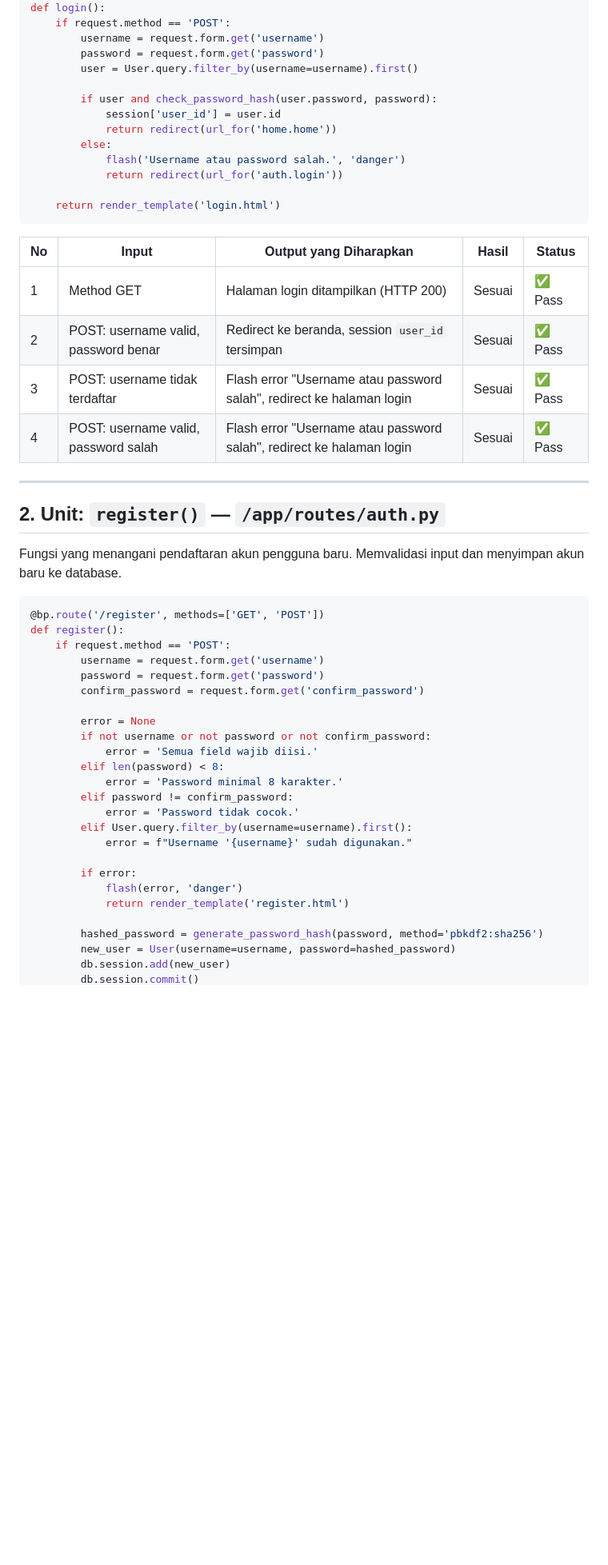
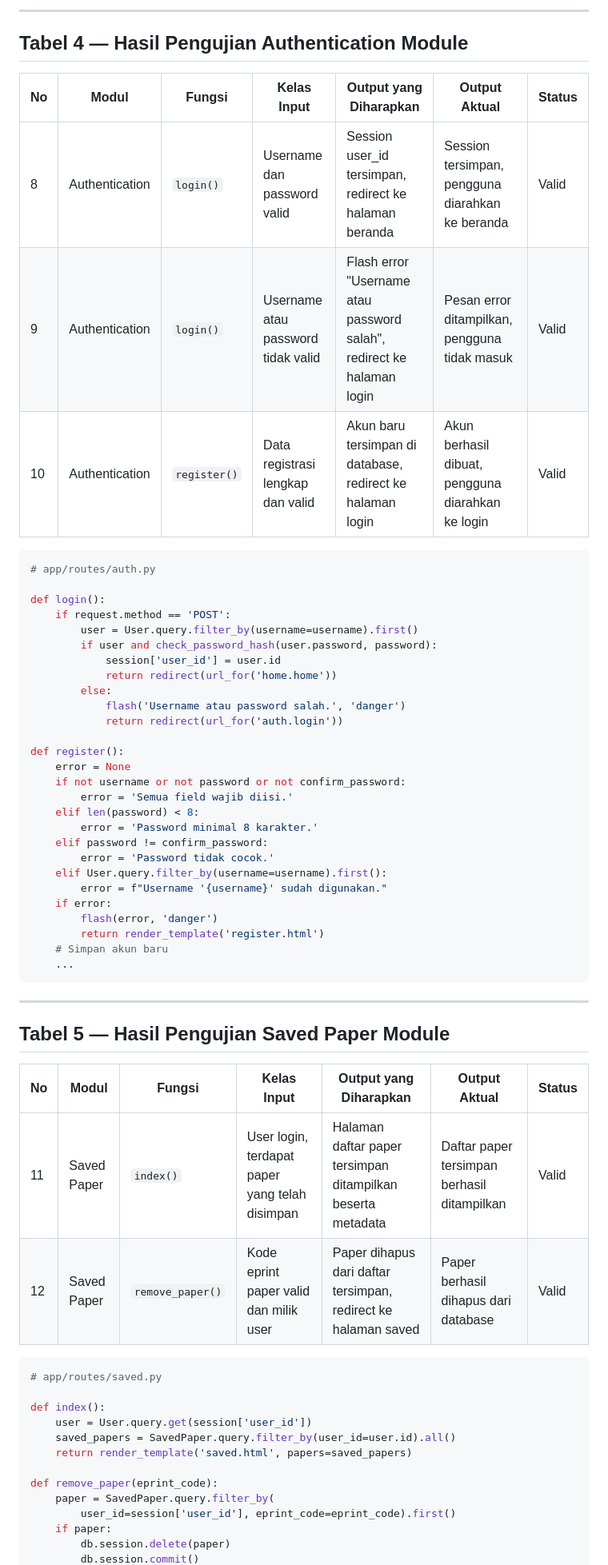
Before and after one commit to tsukiram/viorama, a Markdown page: docs/whitebox_testing.md, the part around one of its changes. Shown at 80% size. Rendered like a GitHub page; blank space fills up the shorter version.

````diff
--- a/docs/whitebox_testing.md
+++ b/docs/whitebox_testing.md
@@ -13,9 +86,19 @@ Fungsi yang menangani autentikasi pengguna. Menerima username dan password, memv
+---
+
+## Tabel 4 — Hasil Pengujian Authentication Module
+
+| No | Modul | Fungsi | Kelas Input | Output yang Diharapkan | Output Aktual | Status |
+|----|-------|--------|-------------|----------------------|---------------|--------|
+| 8 | Authentication | `login()` | Username dan password valid | Session user_id tersimpan, redirect ke halaman beranda | Session tersimpan, pengguna diarahkan ke beranda | Valid |
+| 9 | Authentication | `login()` | Username atau password tidak valid | Flash error "Username atau password salah", redirect ke halaman login | Pesan error ditampilkan, pengguna tidak masuk | Valid |
+| 10 | Authentication | `register()` | Data registrasi lengkap dan valid | Akun baru tersimpan di database, redirect ke halaman login | Akun berhasil dibuat, pengguna diarahkan ke login | Valid |
+
+```python
+# app/routes/auth.py
+
 def login():
     if request.method == 'POST':
-        username = request.form.get('username')
-        password = request.form.get('password')
         user = User.query.filter_by(username=username).first()
-
         if user and check_password_hash(user.password, password):
             session['user_id'] = user.id
             return redirect(url_for('home.home'))
@@ -23,45 +106,43 @@ def login():
             flash('Username atau password salah.', 'danger')
             return redirect(url_for('auth.login'))
 
-    return render_template('login.html')
+def register():
+    error = None
+    if not username or not password or not confirm_password:
+        error = 'Semua field wajib diisi.'
+    elif len(password) < 8:
+        error = 'Password minimal 8 karakter.'
+    elif password != confirm_password:
+        error = 'Password tidak cocok.'
+    elif User.query.filter_by(username=username).first():
+        error = f"Username '{username}' sudah digunakan."
+    if error:
+        flash(error, 'danger')
+        return render_template('register.html')
+    # Simpan akun baru
+    ...
 ```
-
-| No | Input | Output yang Diharapkan | Hasil | Status |
-|----|-------|----------------------|-------|--------|
-| 1 | Method GET | Halaman login ditampilkan (HTTP 200) | Sesuai | ✅ Pass |
-| 2 | POST: username valid, password benar | Redirect ke beranda, session `user_id` tersimpan | Sesuai | ✅ Pass |
-| 3 | POST: username tidak terdaftar | Flash error "Username atau password salah", redirect ke halaman login | Sesuai | ✅ Pass |
-| 4 | POST: username valid, password salah | Flash error "Username atau password salah", redirect ke halaman login | Sesuai | ✅ Pass |
 
 ---
 
-## 2. Unit: `register()` — `/app/routes/auth.py`
+## Tabel 5 — Hasil Pengujian Saved Paper Module
 
-Fungsi yang menangani pendaftaran akun pengguna baru. Memvalidasi input dan menyimpan akun baru ke database.
+| No | Modul | Fungsi | Kelas Input | Output yang Diharapkan | Output Aktual | Status |
+|----|-------|--------|-------------|----------------------|---------------|--------|
+| 11 | Saved Paper | `index()` | User login, terdapat paper yang telah disimpan | Halaman daftar paper tersimpan ditampilkan beserta metadata | Daftar paper tersimpan berhasil ditampilkan | Valid |
+| 12 | Saved Paper | `remove_paper()` | Kode eprint paper valid dan milik user | Paper dihapus dari daftar tersimpan, redirect ke halaman saved | Paper berhasil dihapus dari database | Valid |
 
 ```python
-@bp.route('/register', methods=['GET', 'POST'])
-def register():
-    if request.method == 'POST':
-        username = request.form.get('username')
-        password = request.form.get('password')
-        confirm_password = request.form.get('confirm_password')
+# app/routes/saved.py
 
-        error = None
-        if not username or not password or not confirm_password:
-            error = 'Semua field wajib diisi.'
-        elif len(password) < 8:
-            error = 'Password minimal 8 karakter.'
-        elif password != confirm_password:
-            error = 'Password tidak cocok.'
-        elif User.query.filter_by(username=username).first():
-            error = f"Username '{username}' sudah digunakan."
+def index():
+    user = User.query.get(session['user_id'])
+    saved_papers = SavedPaper.query.filter_by(user_id=user.id).all()
+    return render_template('saved.html', papers=saved_papers)
 
-        if error:
-            flash(error, 'danger')
-            return render_template('register.html')
-
-        hashed_password = generate_password_hash(password, method='pbkdf2:sha256')
-        new_user = User(username=username, password=hashed_password)
-        db.session.add(new_user)
+def remove_paper(eprint_code):
+    paper = SavedPaper.query.filter_by(
+        user_id=session['user_id'], eprint_code=eprint_code).first()
+    if paper:
+        db.session.delete(paper)
         db.session.commit()
````
Also changed, not shown: other parts of docs/whitebox_testing.md (+110 -162 lines).
